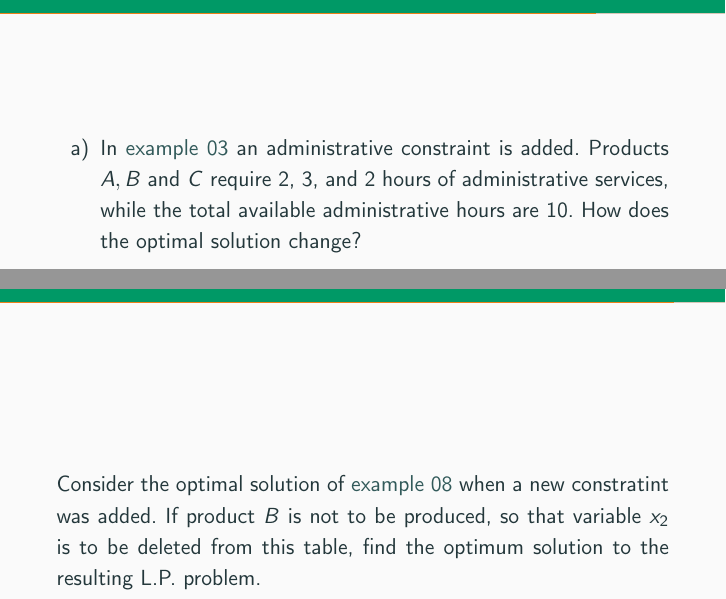
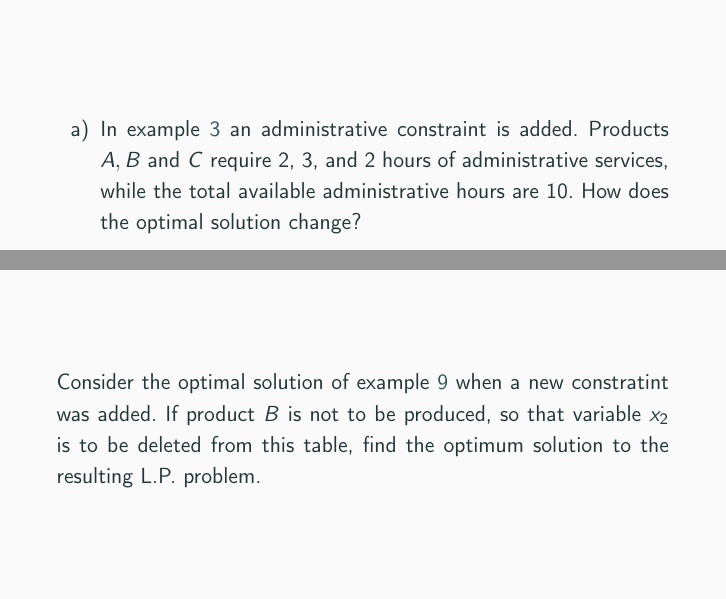
Before and after one commit to rafaeltorrese/slides_or-mathmodels, a LaTeX document (05_sensitivity/slides_sensitivity.tex, which reads 05_sensitivity/addition-new-constraint.tex, 05_sensitivity/deletion-variable.tex): two parts of pages 25 and 28 of 31, joined at a grey line, cut so that both start at the same text, the shorter picture padded with empty space. Compiled offline with pdfLaTeX.

```diff
--- a/05_sensitivity/addition-new-constraint.tex
+++ b/05_sensitivity/addition-new-constraint.tex
@@ -10,10 +10,10 @@
   \end{itemize}
 \end{frame}
 
-\begin{frameExample}{}{}
-
+\begin{frameExample}{\label{example:6.6-5.1}}{}
+  % Example 6.6-5.1 gupta ebook
   \begin{enumerate}[a)] \justifying \parskip4mm
-  \item In \hyperlink{example03}{example 03} an administrative constraint is added. Products $A, B$ and $C$ require 2, 3, and 2 hours of administrative services, while the total available administrative hours are 10. How does the optimal solution change?
+  \item In example~\ref{example:6.6-2.1} an administrative constraint is added. Products $A, B$ and $C$ require 2, 3, and 2 hours of administrative services, while the total available administrative hours are 10. How does the optimal solution change?
   \item \label{example08} If the total available administrative time is 4 hours, find the new optimal solution.
   \end{enumerate}
 \end{frameExample}
--- a/05_sensitivity/deletion-variable.tex
+++ b/05_sensitivity/deletion-variable.tex
@@ -10,8 +10,8 @@
   \end{itemize}
 \end{frame}
 
-\begin{frameExample}{09.}{}
-  Consider the optimal solution of \hyperlink{example08}{example 08} when a new  constratint was added. If product $B$ is not to be produced, so that variable $x_2$ is to be deleted from this table, find the optimum solution to the resulting L.P. problem.
+\begin{frameExample}{\label{example:6.6-6.1}}{}
+  Consider the optimal solution of example~\ref{example:6.6-5.1} when a new  constratint was added. If product $B$ is not to be produced, so that variable $x_2$ is to be deleted from this table, find the optimum solution to the resulting L.P. problem.
 
 \end{frameExample}
 
```
